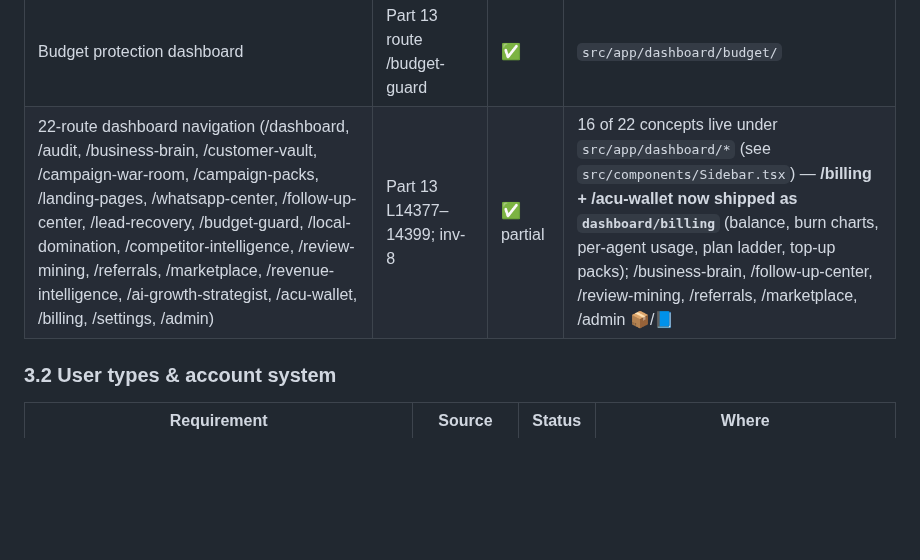
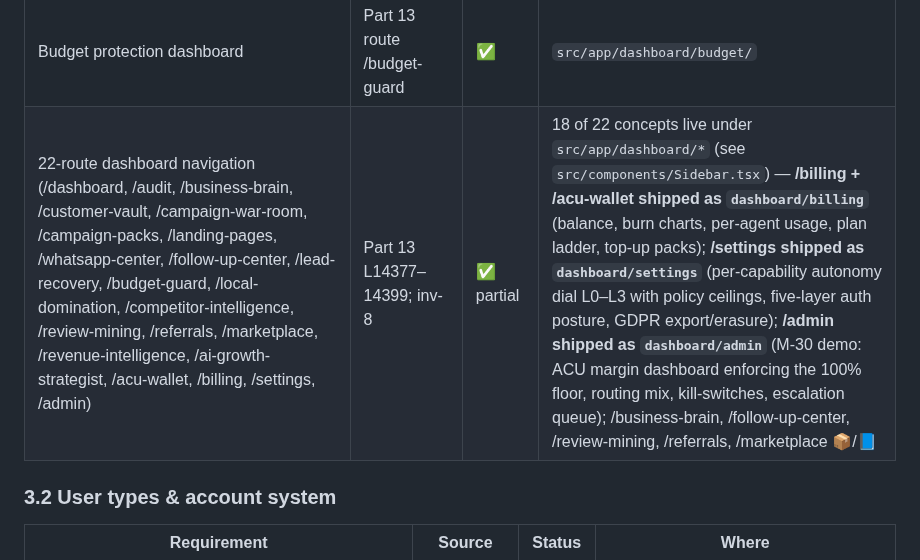
Before and after one commit to jnnseya-cpu/MarketWar-OS-, a Markdown page: docs/REQUIREMENTS-COVERAGE.md, the part around the change. Drawn GitHub-style; blank space fills up the shorter version.

```diff
--- a/docs/REQUIREMENTS-COVERAGE.md
+++ b/docs/REQUIREMENTS-COVERAGE.md
@@ -283,7 +283,7 @@ Full agent lists preserved verbatim; none are coded. Grouped per pack — every
 | Failure audit dashboard | Part 13 route /audit | ✅ | `src/app/dashboard/audit/` |
 | Offers dashboard | Part 13 (Offer Builder) | ✅ | `src/app/dashboard/offers/` |
 | Budget protection dashboard | Part 13 route /budget-guard | ✅ | `src/app/dashboard/budget/` |
-| 22-route dashboard navigation (/dashboard, /audit, /business-brain, /customer-vault, /campaign-war-room, /campaign-packs, /landing-pages, /whatsapp-center, /follow-up-center, /lead-recovery, /budget-guard, /local-domination, /competitor-intelligence, /review-mining, /referrals, /marketplace, /revenue-intelligence, /ai-growth-strategist, /acu-wallet, /billing, /settings, /admin) | Part 13 L14377–14399; inv-8 | ✅ partial | 16 of 22 concepts live under `src/app/dashboard/*` (see `src/components/Sidebar.tsx`) — **/billing + /acu-wallet now shipped as `dashboard/billing`** (balance, burn charts, per-agent usage, plan ladder, top-up packs); /business-brain, /follow-up-center, /review-mining, /referrals, /marketplace, /admin 📦/📘 |
+| 22-route dashboard navigation (/dashboard, /audit, /business-brain, /customer-vault, /campaign-war-room, /campaign-packs, /landing-pages, /whatsapp-center, /follow-up-center, /lead-recovery, /budget-guard, /local-domination, /competitor-intelligence, /review-mining, /referrals, /marketplace, /revenue-intelligence, /ai-growth-strategist, /acu-wallet, /billing, /settings, /admin) | Part 13 L14377–14399; inv-8 | ✅ partial | 18 of 22 concepts live under `src/app/dashboard/*` (see `src/components/Sidebar.tsx`) — **/billing + /acu-wallet shipped as `dashboard/billing`** (balance, burn charts, per-agent usage, plan ladder, top-up packs); **/settings shipped as `dashboard/settings`** (per-capability autonomy dial L0–L3 with policy ceilings, five-layer auth posture, GDPR export/erasure); **/admin shipped as `dashboard/admin`** (M-30 demo: ACU margin dashboard enforcing the 100% floor, routing mix, kill-switches, escalation queue); /business-brain, /follow-up-center, /review-mining, /referrals, /marketplace 📦/📘 |
 
 ### 3.2 User types & account system
 
```
Also changed, not shown: docs/screenshots/README.md (+6 -0 lines), docs/screenshots/22-settings-security.png (added), docs/screenshots/23-admin-centre.png (added), 3 other files.
